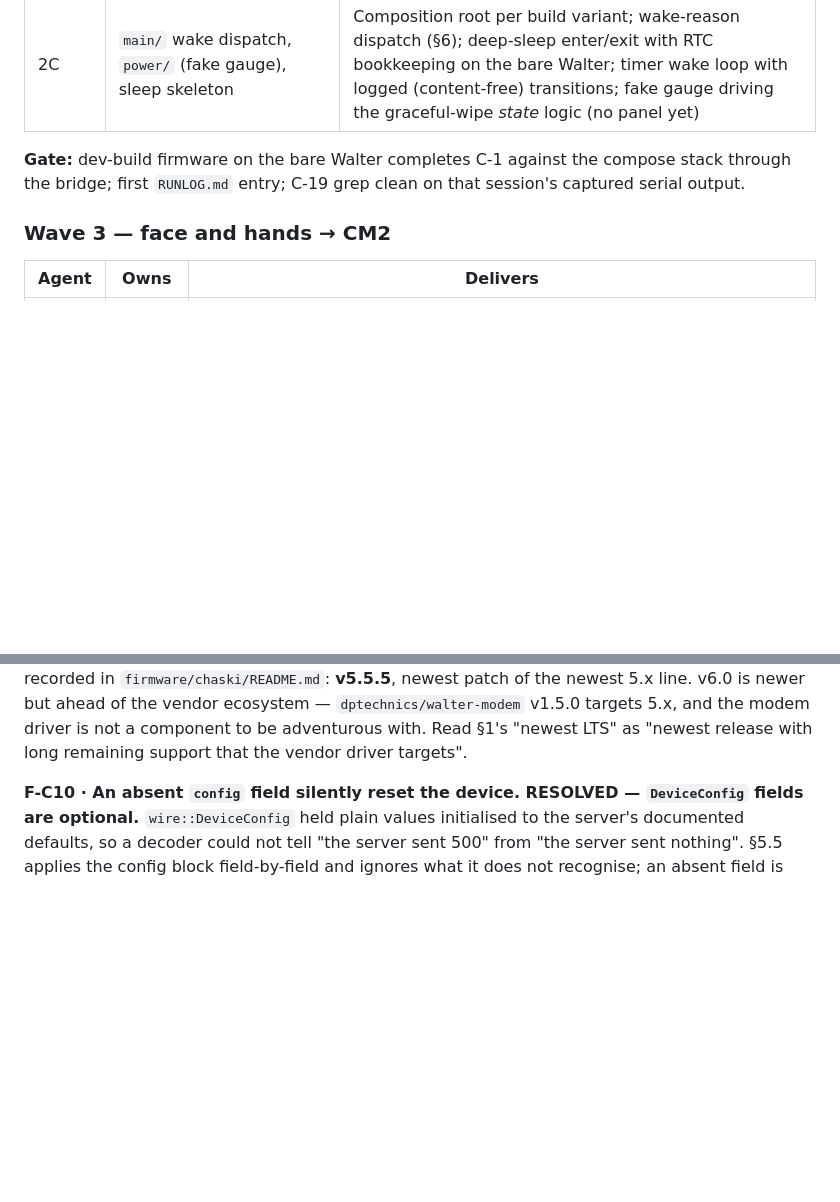
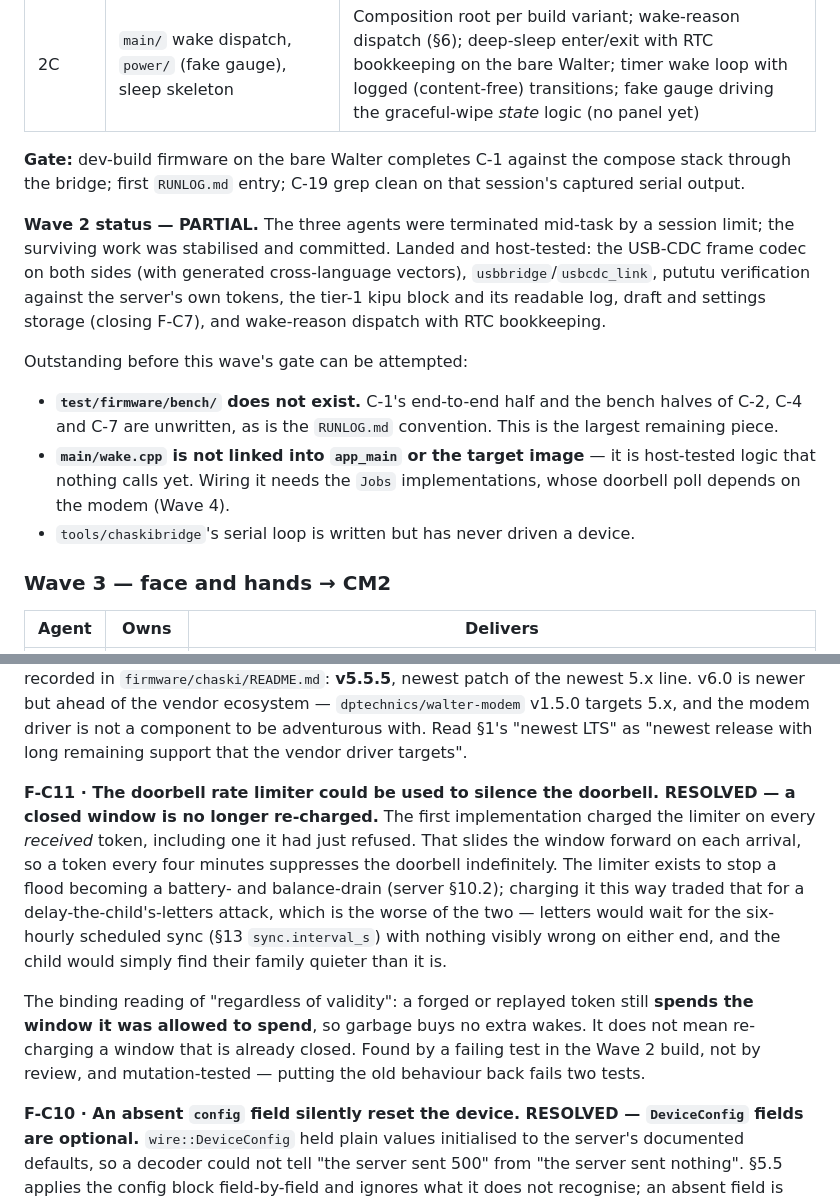
Before and after one commit to tholent/chaskiwasi, a Markdown page: specs/chaski-implementation-plan.md, 2 parts joined by grey strips. GitHub-like rendering; blank space fills up the shorter version.

Commit message:
docs(plan): record F-C11 and Wave 2's partial status
F-C11 is the doorbell-suppression defect: a closed rate-limit window was
re-charged by arrivals it had already refused, so a token every four minutes
would silence the doorbell indefinitely. Records the binding reading of
"regardless of validity" so it is not re-derived wrong later.

Also states plainly what Wave 2 did and did not deliver, since the agents were
cut off mid-task: no bench suite exists, and main/wake.cpp is host-tested but
linked into nothing.

Co-Authored-By: Claude Fable 5 <noreply@anthropic.com>
Claude-Session: https://claude.ai/code/session_01F6SYXsct5mbmyjDVhkVfsN

```diff
--- a/specs/chaski-implementation-plan.md
+++ b/specs/chaski-implementation-plan.md
@@ -212,6 +212,22 @@ committed; `make check` runs them.
 compose stack through the bridge; first `RUNLOG.md` entry; C-19 grep clean on
 that session's captured serial output.
 
+**Wave 2 status — PARTIAL.** The three agents were terminated mid-task by a
+session limit; the surviving work was stabilised and committed. Landed and
+host-tested: the USB-CDC frame codec on both sides (with generated
+cross-language vectors), `usbbridge`/`usbcdc_link`, pututu verification against
+the server's own tokens, the tier-1 kipu block and its readable log, draft and
+settings storage (closing F-C7), and wake-reason dispatch with RTC bookkeeping.
+
+Outstanding before this wave's gate can be attempted:
+- **`test/firmware/bench/` does not exist.** C-1's end-to-end half and the
+  bench halves of C-2, C-4 and C-7 are unwritten, as is the `RUNLOG.md`
+  convention. This is the largest remaining piece.
+- **`main/wake.cpp` is not linked into `app_main` or the target image** — it is
+  host-tested logic that nothing calls yet. Wiring it needs the `Jobs`
+  implementations, whose doorbell poll depends on the modem (Wave 4).
+- `tools/chaskibridge`'s serial loop is written but has never driven a device.
+
 ### Wave 3 — face and hands → CM2
 
 | Agent | Owns | Delivers |
@@ -269,6 +285,24 @@ v6.0 is newer but ahead of the vendor ecosystem — `dptechnics/walter-modem`
 v1.5.0 targets 5.x, and the modem driver is not a component to be adventurous
 with. Read §1's "newest LTS" as "newest release with long remaining support
 that the vendor driver targets".
+
+**F-C11 · The doorbell rate limiter could be used to silence the doorbell.
+RESOLVED — a closed window is no longer re-charged.**
+The first implementation charged the limiter on every *received* token,
+including one it had just refused. That slides the window forward on each
+arrival, so a token every four minutes suppresses the doorbell indefinitely.
+The limiter exists to stop a flood becoming a battery- and balance-drain
+(server §10.2); charging it this way traded that for a
+delay-the-child's-letters attack, which is the worse of the two — letters would
+wait for the six-hourly scheduled sync (§13 `sync.interval_s`) with nothing
+visibly wrong on either end, and the child would simply find their family
+quieter than it is.
+
+The binding reading of "regardless of validity": a forged or replayed token
+still **spends the window it was allowed to spend**, so garbage buys no extra
+wakes. It does not mean re-charging a window that is already closed. Found by a
+failing test in the Wave 2 build, not by review, and mutation-tested — putting
+the old behaviour back fails two tests.
 
 **F-C10 · An absent `config` field silently reset the device. RESOLVED —
 `DeviceConfig` fields are optional.**
```
